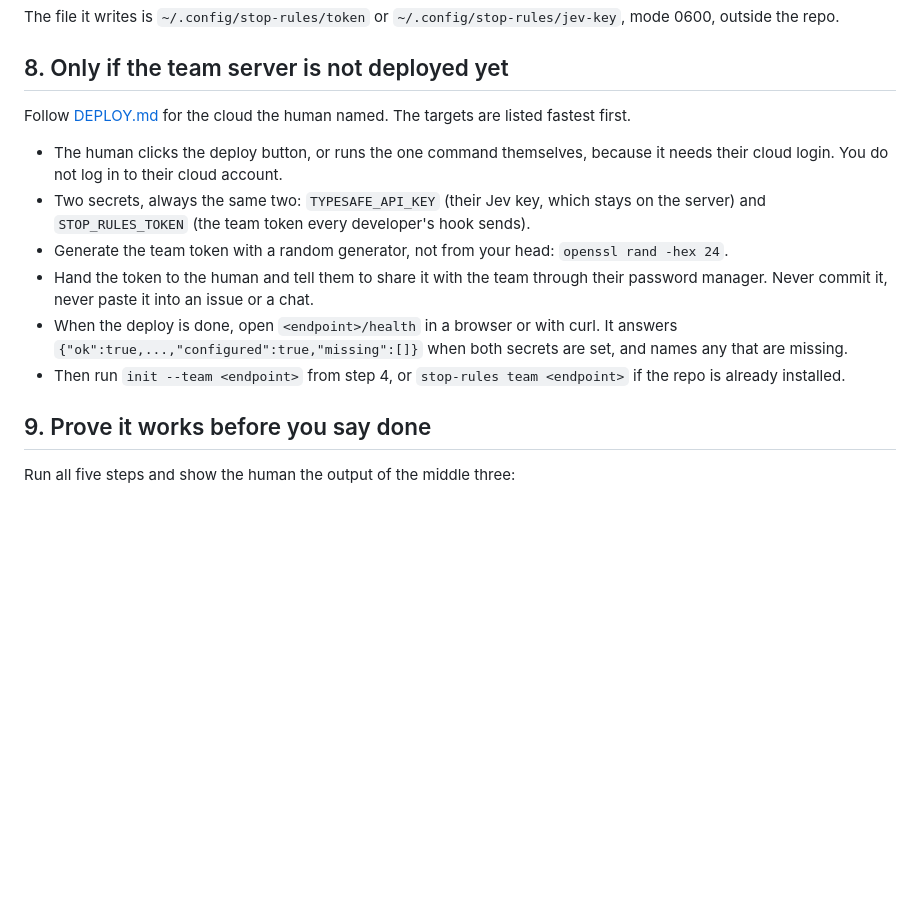
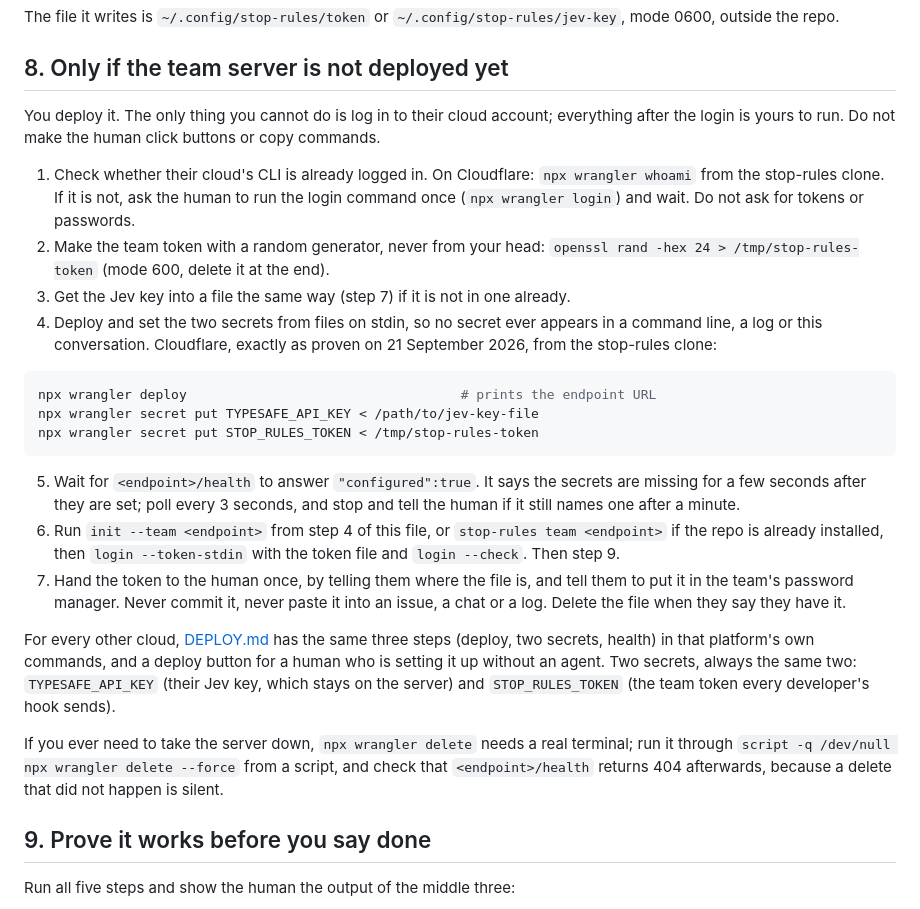
Before and after one commit to haystackeditor/stop-rules, a Markdown page: AGENT-SETUP.md, the part around the change. Drawn GitHub-style; blank space fills up the shorter version.

Commit message:
AGENT-SETUP: the agent deploys the team server itself with the human's logged-in CLI; the exact Cloudflare steps as proven
Co-Authored-By: Claude Fable 5.1 <noreply@anthropic.com>

````diff
--- a/AGENT-SETUP.md
+++ b/AGENT-SETUP.md
@@ -244,22 +244,44 @@ The file it writes is `~/.config/stop-rules/token` or `~/.config/stop-rules/jev-
 
 ## 8. Only if the team server is not deployed yet
 
-Follow [DEPLOY.md](DEPLOY.md) for the cloud the human named. The targets are listed fastest
-first.
+You deploy it. The only thing you cannot do is log in to their cloud account; everything
+after the login is yours to run. Do not make the human click buttons or copy commands.
 
-- The human clicks the deploy button, or runs the one command themselves, because it needs
-  their cloud login. You do not log in to their cloud account.
-- Two secrets, always the same two: `TYPESAFE_API_KEY` (their Jev key, which stays on the
-  server) and `STOP_RULES_TOKEN` (the team token every developer's hook sends).
-- Generate the team token with a random generator, not from your head:
-  `openssl rand -hex 24`.
-- Hand the token to the human and tell them to share it with the team through their
-  password manager. Never commit it, never paste it into an issue or a chat.
-- When the deploy is done, open `<endpoint>/health` in a browser or with curl. It answers
-  `{"ok":true,...,"configured":true,"missing":[]}` when both secrets are set, and names any
-  that are missing.
-- Then run `init --team <endpoint>` from step 4, or `stop-rules team <endpoint>` if the repo
-  is already installed.
+1. Check whether their cloud's CLI is already logged in. On Cloudflare: `npx wrangler whoami`
+   from the stop-rules clone. If it is not, ask the human to run the login command once
+   (`npx wrangler login`) and wait. Do not ask for tokens or passwords.
+2. Make the team token with a random generator, never from your head:
+   `openssl rand -hex 24 > /tmp/stop-rules-token` (mode 600, delete it at the end).
+3. Get the Jev key into a file the same way (step 7) if it is not in one already.
+4. Deploy and set the two secrets from files on stdin, so no secret ever appears in a
+   command line, a log or this conversation. Cloudflare, exactly as proven on 21 September
+   2026, from the stop-rules clone:
+
+```bash
+npx wrangler deploy                                   # prints the endpoint URL
+npx wrangler secret put TYPESAFE_API_KEY < /path/to/jev-key-file
+npx wrangler secret put STOP_RULES_TOKEN < /tmp/stop-rules-token
+```
+
+5. Wait for `<endpoint>/health` to answer `"configured":true`. It says the secrets are
+   missing for a few seconds after they are set; poll every 3 seconds, and stop and tell the
+   human if it still names one after a minute.
+6. Run `init --team <endpoint>` from step 4 of this file, or `stop-rules team <endpoint>` if
+   the repo is already installed, then `login --token-stdin` with the token file and
+   `login --check`. Then step 9.
+7. Hand the token to the human once, by telling them where the file is, and tell them to put
+   it in the team's password manager. Never commit it, never paste it into an issue, a chat
+   or a log. Delete the file when they say they have it.
+
+For every other cloud, [DEPLOY.md](DEPLOY.md) has the same three steps (deploy, two secrets,
+health) in that platform's own commands, and a deploy button for a human who is setting it
+up without an agent. Two secrets, always the same two: `TYPESAFE_API_KEY` (their Jev key,
+which stays on the server) and `STOP_RULES_TOKEN` (the team token every developer's hook
+sends).
+
+If you ever need to take the server down, `npx wrangler delete` needs a real terminal; run
+it through `script -q /dev/null npx wrangler delete --force` from a script, and check that
+`<endpoint>/health` returns 404 afterwards, because a delete that did not happen is silent.
 
 ## 9. Prove it works before you say done
 
````
